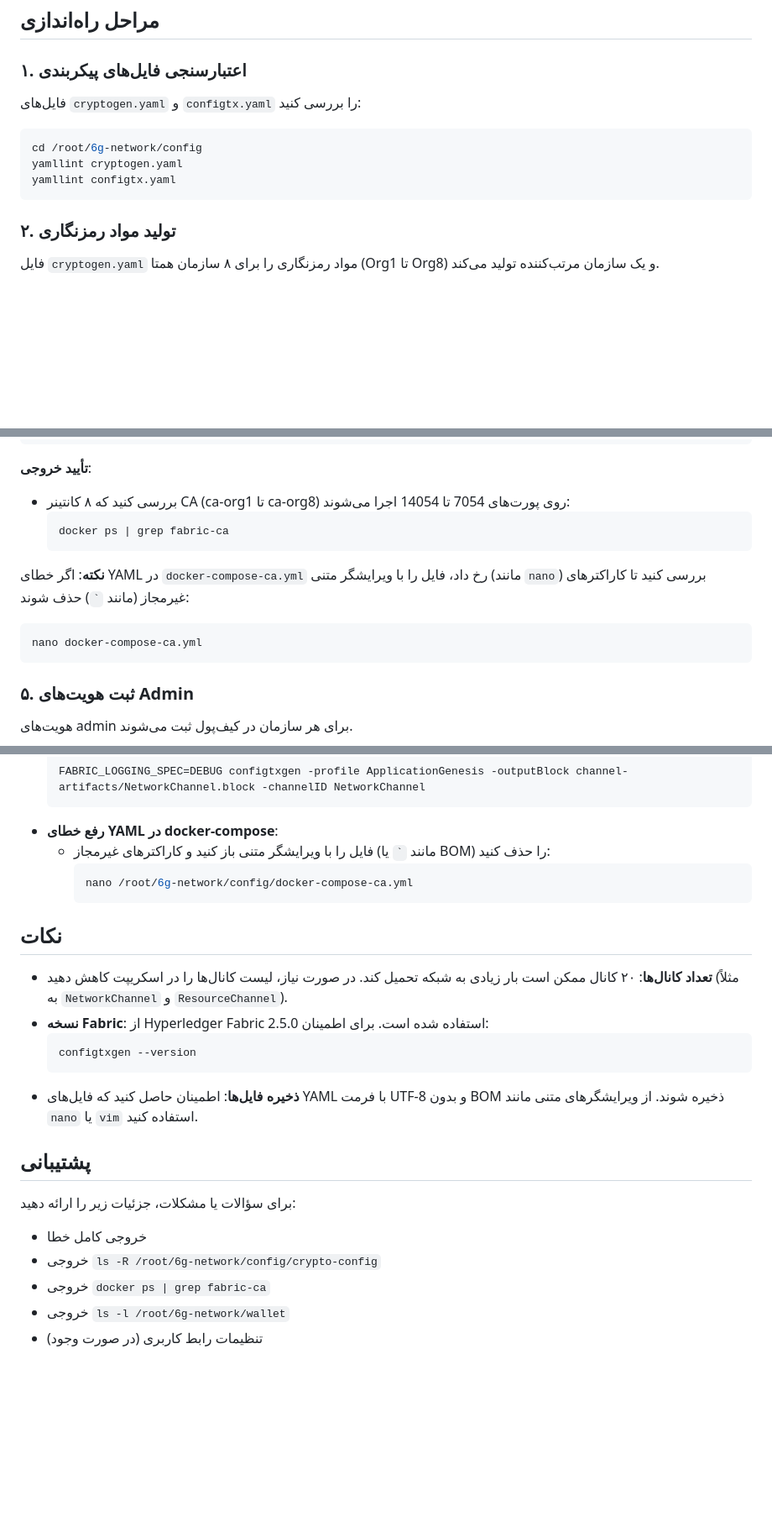
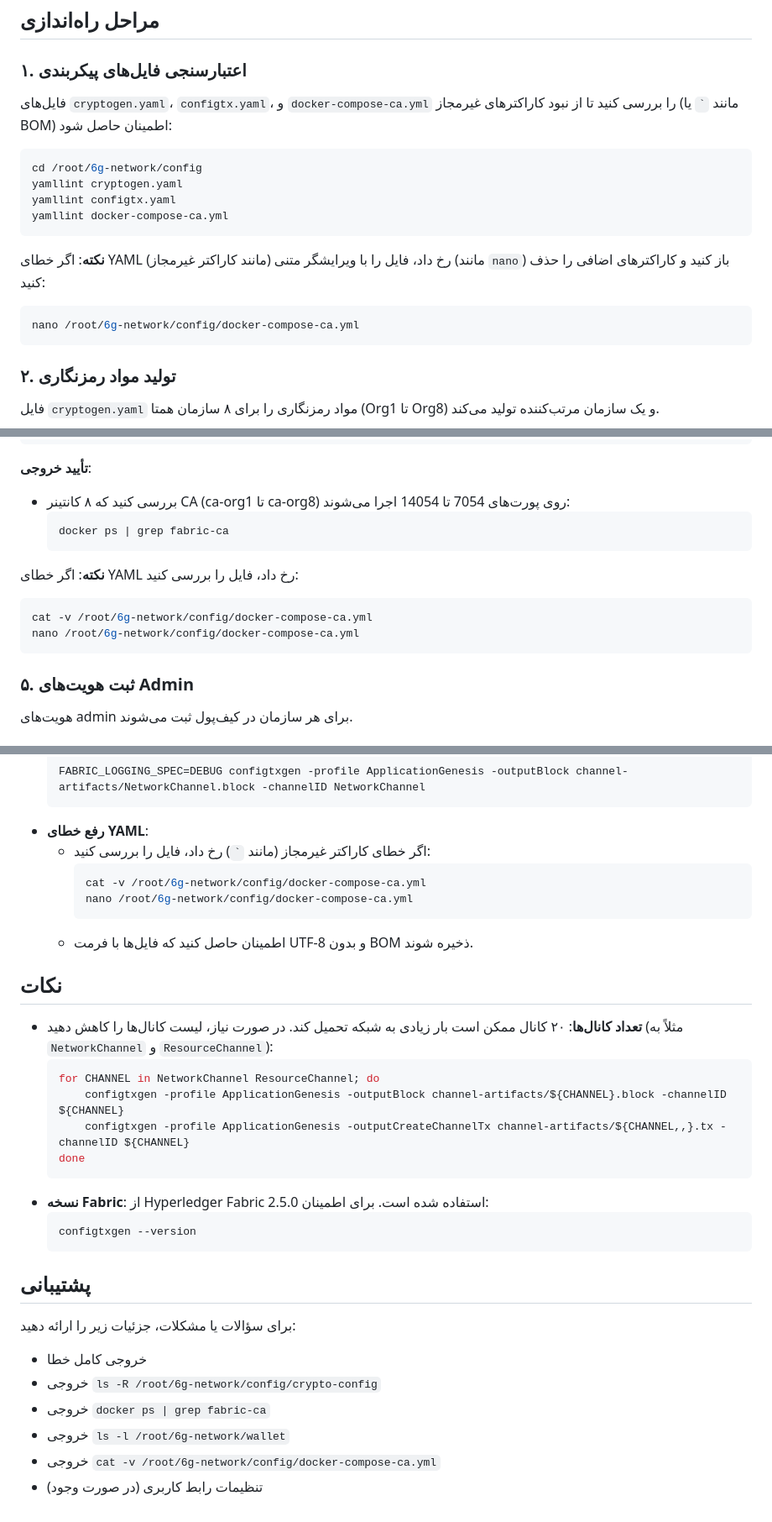
Before and after one commit to mohammadlohrasbi/6g-network, a Markdown page: README.md, 3 parts joined by grey strips. Shown at 84% size. GitHub-like rendering; blank space fills up the shorter version.

````diff
--- a/README.md
+++ b/README.md
@@ -39,11 +39,16 @@ pip install yamllint
 ## مراحل راه‌اندازی
 
 ### ۱. اعتبارسنجی فایل‌های پیکربندی
-فایل‌های `cryptogen.yaml` و `configtx.yaml` را بررسی کنید:
+فایل‌های `cryptogen.yaml`، `configtx.yaml`، و `docker-compose-ca.yml` را بررسی کنید تا از نبود کاراکترهای غیرمجاز (مانند `` ` `` یا BOM) اطمینان حاصل شود:
 ```bash
 cd /root/6g-network/config
 yamllint cryptogen.yaml
 yamllint configtx.yaml
+yamllint docker-compose-ca.yml
+```
+**نکته**: اگر خطای YAML (مانند کاراکتر غیرمجاز) رخ داد، فایل را با ویرایشگر متنی (مانند `nano`) باز کنید و کاراکترهای اضافی را حذف کنید:
+```bash
+nano /root/6g-network/config/docker-compose-ca.yml
 ```
 
 ### ۲. تولید مواد رمزنگاری
@@ -91,9 +96,10 @@ docker-compose -f docker-compose-ca.yml up -d
   docker ps | grep fabric-ca
   ```
 
-**نکته**: اگر خطای YAML در `docker-compose-ca.yml` رخ داد، فایل را با ویرایشگر متنی (مانند `nano`) بررسی کنید تا کاراکترهای غیرمجاز (مانند `` ` ``) حذف شوند:
+**نکته**: اگر خطای YAML رخ داد، فایل را بررسی کنید:
 ```bash
-nano docker-compose-ca.yml
+cat -v /root/6g-network/config/docker-compose-ca.yml
+nano /root/6g-network/config/docker-compose-ca.yml
 ```
 
 ### ۵. ثبت هویت‌های Admin
@@ -171,19 +177,26 @@ sudo systemctl restart nginx
   ```bash
   FABRIC_LOGGING_SPEC=DEBUG configtxgen -profile ApplicationGenesis -outputBlock channel-artifacts/NetworkChannel.block -channelID NetworkChannel
   ```
-- **رفع خطای YAML در docker-compose**:
-  - فایل را با ویرایشگر متنی باز کنید و کاراکترهای غیرمجاز (مانند `` ` `` یا BOM) را حذف کنید:
+- **رفع خطای YAML**:
+  - اگر خطای کاراکتر غیرمجاز (مانند `` ` ``) رخ داد، فایل را بررسی کنید:
     ```bash
+    cat -v /root/6g-network/config/docker-compose-ca.yml
     nano /root/6g-network/config/docker-compose-ca.yml
     ```
+  - اطمینان حاصل کنید که فایل‌ها با فرمت UTF-8 و بدون BOM ذخیره شوند.
 
 ## نکات
-- **تعداد کانال‌ها**: ۲۰ کانال ممکن است بار زیادی به شبکه تحمیل کند. در صورت نیاز، لیست کانال‌ها را در اسکریپت کاهش دهید (مثلاً به `NetworkChannel` و `ResourceChannel`).
+- **تعداد کانال‌ها**: ۲۰ کانال ممکن است بار زیادی به شبکه تحمیل کند. در صورت نیاز، لیست کانال‌ها را کاهش دهید (مثلاً به `NetworkChannel` و `ResourceChannel`):
+  ```bash
+  for CHANNEL in NetworkChannel ResourceChannel; do
+      configtxgen -profile ApplicationGenesis -outputBlock channel-artifacts/${CHANNEL}.block -channelID ${CHANNEL}
+      configtxgen -profile ApplicationGenesis -outputCreateChannelTx channel-artifacts/${CHANNEL,,}.tx -channelID ${CHANNEL}
+  done
+  ```
 - **نسخه Fabric**: از Hyperledger Fabric 2.5.0 استفاده شده است. برای اطمینان:
   ```bash
   configtxgen --version
   ```
-- **ذخیره فایل‌ها**: اطمینان حاصل کنید که فایل‌های YAML با فرمت UTF-8 و بدون BOM ذخیره شوند. از ویرایشگرهای متنی مانند `nano` یا `vim` استفاده کنید.
 
 ## پشتیبانی
 برای سؤالات یا مشکلات، جزئیات زیر را ارائه دهید:
@@ -191,4 +204,5 @@ sudo systemctl restart nginx
 - خروجی `ls -R /root/6g-network/config/crypto-config`
 - خروجی `docker ps | grep fabric-ca`
 - خروجی `ls -l /root/6g-network/wallet`
+- خروجی `cat -v /root/6g-network/config/docker-compose-ca.yml`
 - تنظیمات رابط کاربری (در صورت وجود)
````
Also changed, not shown: other parts of README.md (+2 -2 lines).
